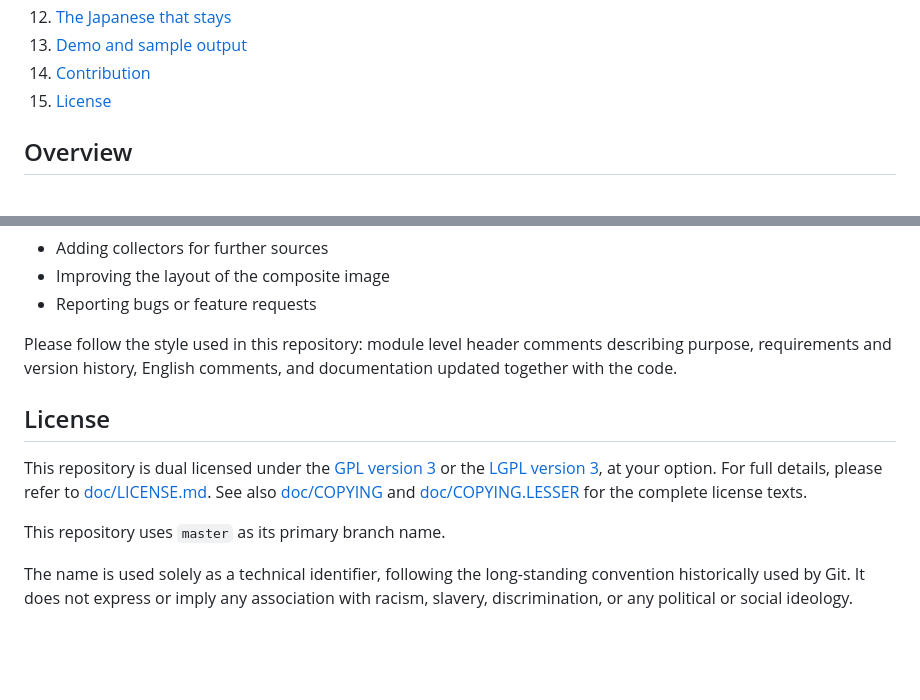
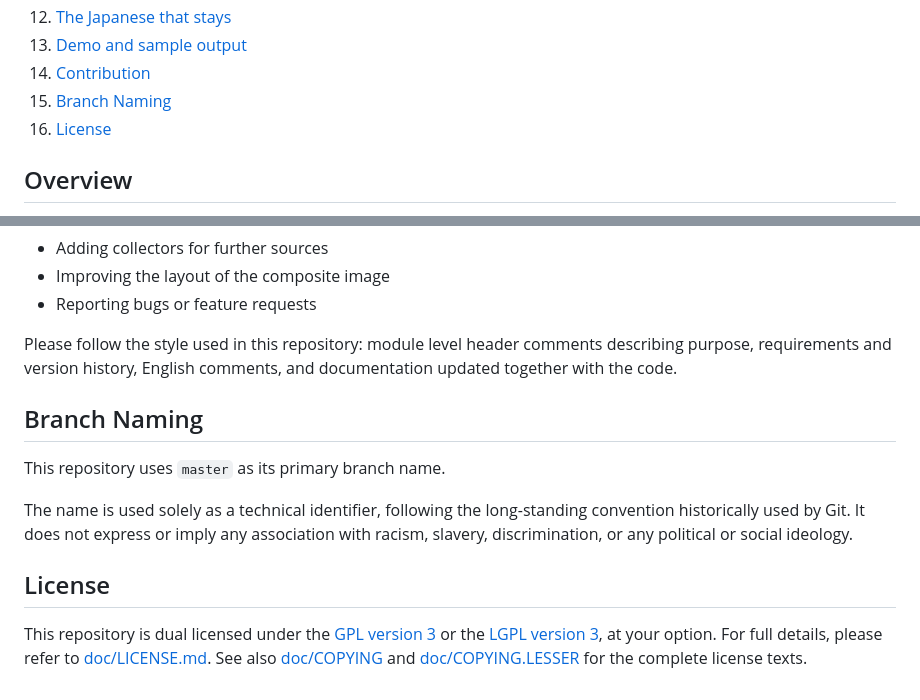
Before and after one commit to id774/ai-digest, a Markdown page: README.md, 2 parts joined by grey strips. Drawn GitHub-style; blank space fills up the shorter version.

Commit message:
Fix master branch policy placement
Co-Authored-By: Devin AI <158243242+devin-ai-integration[bot]@users.noreply.github.com>

```diff
--- a/README.md
+++ b/README.md
@@ -16,7 +16,8 @@
 12. [The Japanese that stays](#the-japanese-that-stays)
 13. [Demo and sample output](#demo-and-sample-output)
 14. [Contribution](#contribution)
-15. [License](#license)
+15. [Branch Naming](#branch-naming)
+16. [License](#license)
 
 ## Overview
 
@@ -837,11 +838,13 @@ Contributions are welcome. You can help by:
 
 Please follow the style used in this repository: module level header comments describing purpose, requirements and version history, English comments, and documentation updated together with the code.
 
+## Branch Naming
+
+This repository uses `master` as its primary branch name.
+
+The name is used solely as a technical identifier, following the long-standing convention historically used by Git. It does not express or imply any association with racism, slavery, discrimination, or any political or social ideology.
+
 ## License
 
 This repository is dual licensed under the [GPL version 3](https://www.gnu.org/licenses/gpl-3.0.html) or the [LGPL version 3](https://www.gnu.org/licenses/lgpl-3.0.html), at your option.
 For full details, please refer to [doc/LICENSE.md](doc/LICENSE.md). See also [doc/COPYING](doc/COPYING) and [doc/COPYING.LESSER](doc/COPYING.LESSER) for the complete license texts.
-
-This repository uses `master` as its primary branch name.
-
-The name is used solely as a technical identifier, following the long-standing convention historically used by Git. It does not express or imply any association with racism, slavery, discrimination, or any political or social ideology.
```
